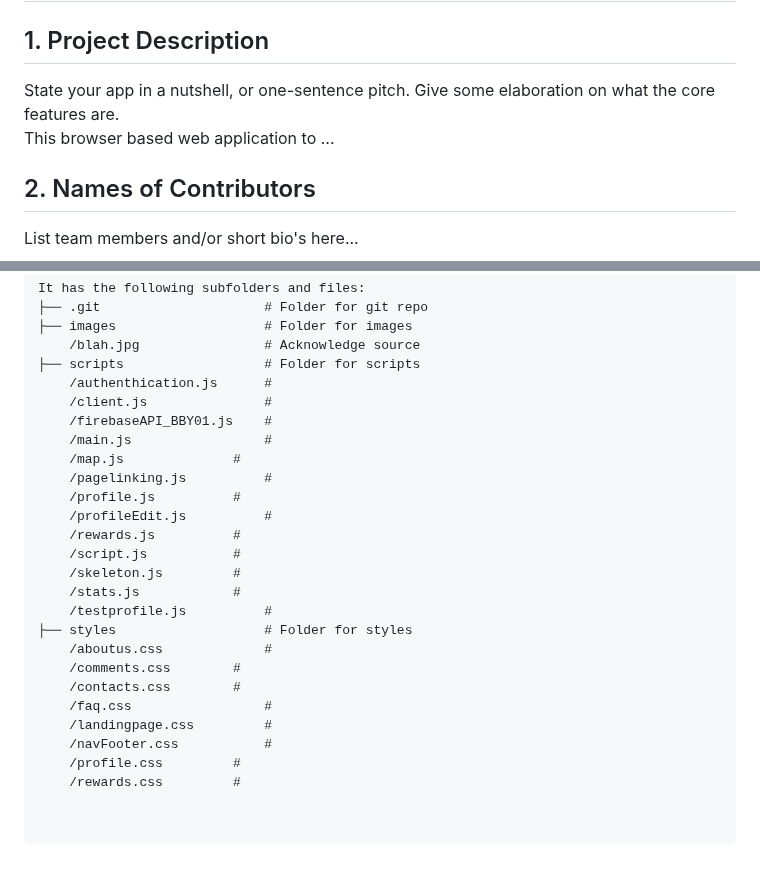
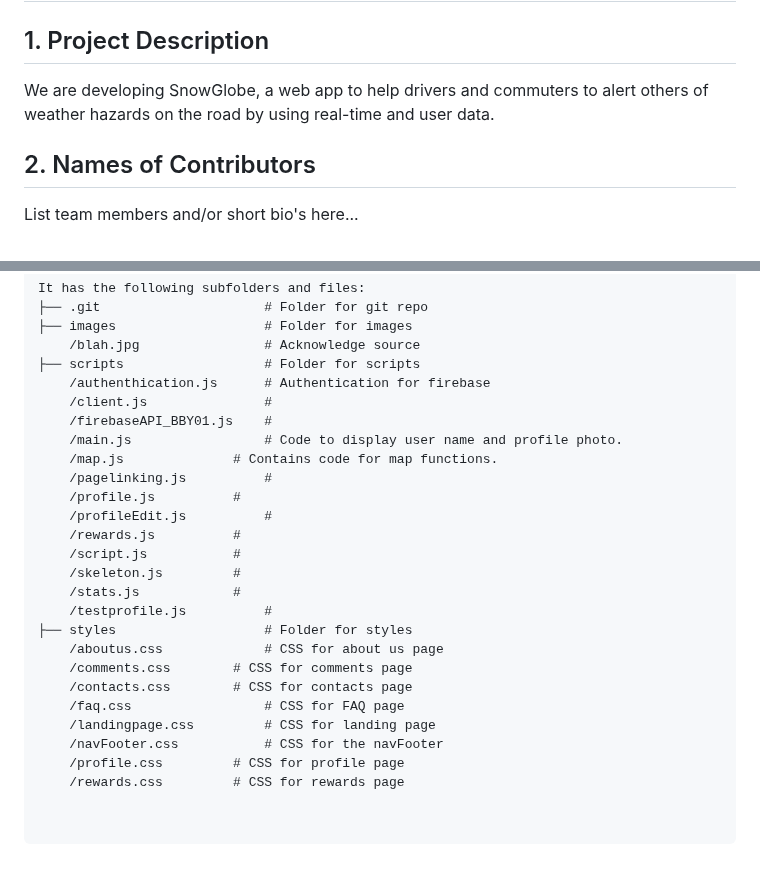
Before and after one commit to agautam-27/1800_202310_BBY01, a Markdown page: README.md, 2 parts joined by grey strips. Rendered like a GitHub page.

````diff
--- a/README.md
+++ b/README.md
@@ -1,8 +1,7 @@
 # Project Title
 
 ## 1. Project Description
-State your app in a nutshell, or one-sentence pitch. Give some elaboration on what the core features are.
-This browser based web application to ...
+We are developing SnowGlobe, a web app to help drivers and commuters to alert others of weather hazards on the road by using real-time and user data.
 
 ## 2. Names of Contributors
 List team members and/or short bio's here...
@@ -55,11 +54,11 @@ It has the following subfolders and files:
 ├── images                   # Folder for images
     /blah.jpg                # Acknowledge source
 ├── scripts                  # Folder for scripts
-    /authenthication.js      #
+    /authenthication.js      # Authentication for firebase
     /client.js               #
     /firebaseAPI_BBY01.js    #
-    /main.js                 #
-    /map.js    		     #
+    /main.js                 # Code to display user name and profile photo.
+    /map.js    		     # Contains code for map functions.
     /pagelinking.js          #
     /profile.js		     #
     /profileEdit.js          #
@@ -69,14 +68,14 @@ It has the following subfolders and files:
     /stats.js		     #
     /testprofile.js          #
 ├── styles                   # Folder for styles
-    /aboutus.css             #
-    /comments.css	     #
-    /contacts.css	     #
-    /faq.css	             #
-    /landingpage.css	     #
-    /navFooter.css  	     #
-    /profile.css   	     #
-    /rewards.css	     #
+    /aboutus.css             # CSS for about us page
+    /comments.css	     # CSS for comments page
+    /contacts.css	     # CSS for contacts page
+    /faq.css	             # CSS for FAQ page
+    /landingpage.css	     # CSS for landing page
+    /navFooter.css  	     # CSS for the navFooter
+    /profile.css   	     # CSS for profile page
+    /rewards.css	     # CSS for rewards page
 
 
 ```
````
